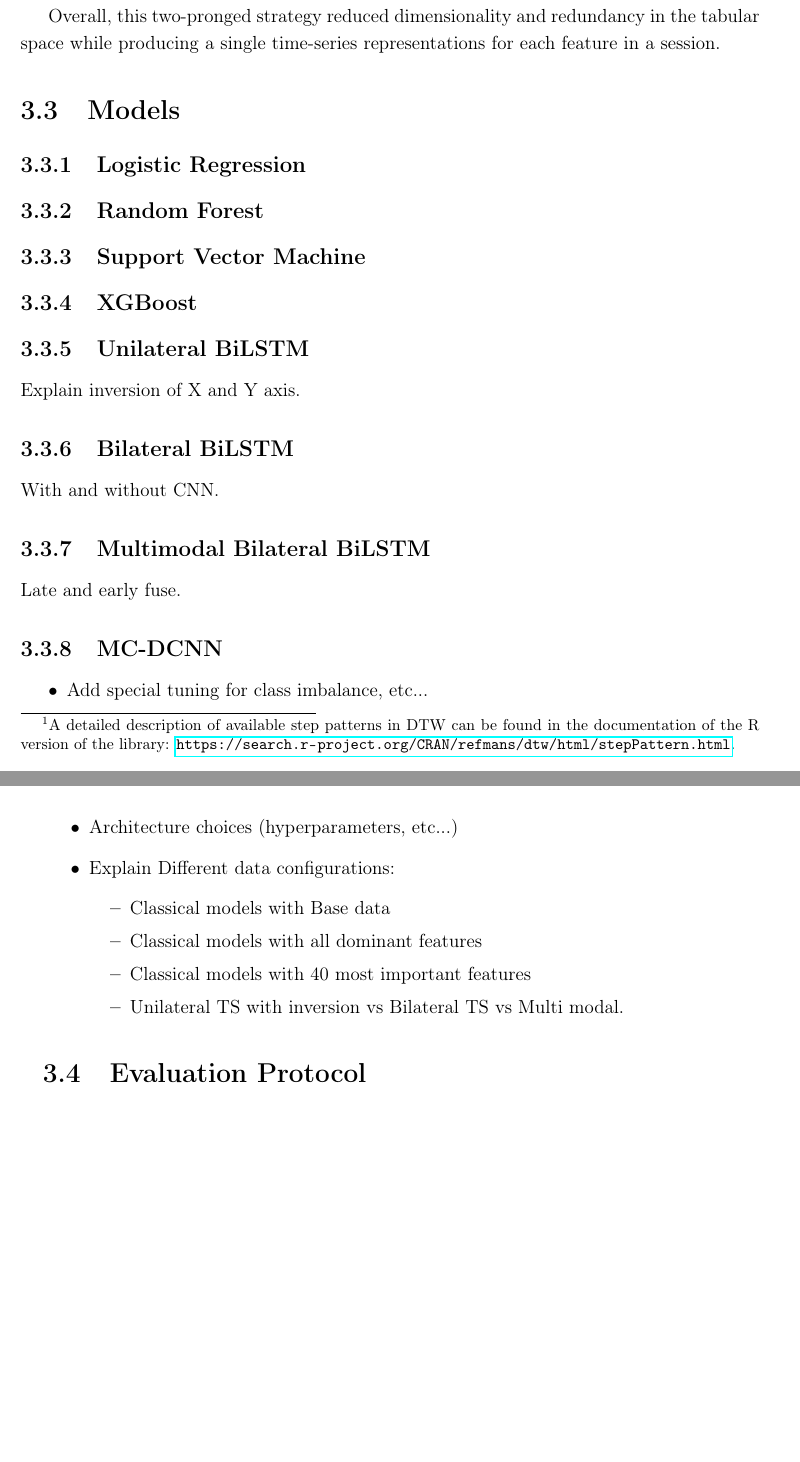
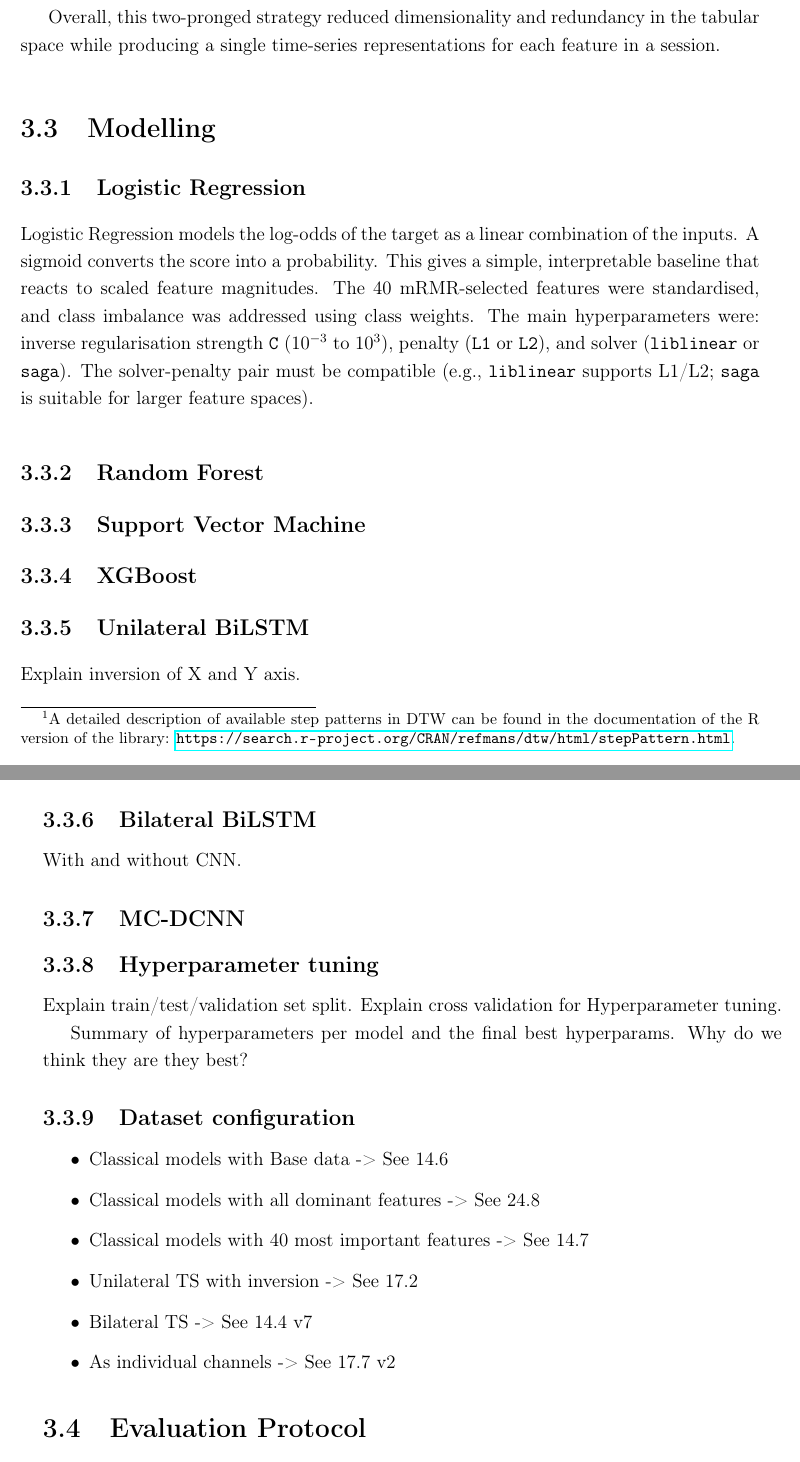
Before and after one commit to adzarei/TFM-UNED, a LaTeX thesis (Master_Document.tex, which reads chapters/3.methodology.tex): two parts of pages 40 and 41 of 62, joined at a grey line, cut so that both start at the same text, the shorter picture padded with empty space. Compiled offline with pdfLaTeX.

Commit message:
Structure notes

```diff
--- a/chapters/3.methodology.tex
+++ b/chapters/3.methodology.tex
@@ -512,8 +512,11 @@ $TODO ADD FIGURE of Curve registration compared with mean.$
 Overall, this two-pronged strategy reduced dimensionality and redundancy in the tabular space while producing a single time-series representations for each feature in a session.
 
 
-\section{Models}\label{sec:method-models}
+\section{Modelling}\label{sec:method-models}
+
 \subsection{Logistic Regression}\label{subsec:method-baselines}
+% Logistic Regression
+Logistic Regression models the log-odds of the target as a linear combination of the inputs. A sigmoid converts the score into a probability. This gives a simple, interpretable baseline that reacts to scaled feature magnitudes. The 40 mRMR-selected features were standardised, and class imbalance was addressed using class weights. The main hyperparameters were: inverse regularisation strength \texttt{C} ($10^{-3}$ to $10^{3}$), penalty (\texttt{L1} or \texttt{L2}), and solver (\texttt{liblinear} or \texttt{saga}). The solver-penalty pair must be compatible (e.g., \texttt{liblinear} supports L1/L2; \texttt{saga} is suitable for larger feature spaces).
 \subsection{Random Forest}\label{subsec:method-baselines}
 \subsection{Support Vector Machine}\label{subsec:method-baselines}
 \subsection{XGBoost}\label{subsec:method-baselines}
@@ -521,21 +524,28 @@ Overall, this two-pronged strategy reduced dimensionality and redundancy in the
 Explain inversion of X and Y axis.
 \subsection{Bilateral BiLSTM}\label{subsec:method-deep-learning}
 With and without CNN.
-\subsection{Multimodal Bilateral BiLSTM}\label{subsec:method-deep-learning}
-Late and early fuse.
+% \subsection{Multimodal Bilateral BiLSTM}\label{subsec:method-deep-learning}
+% Late and early fuse.
 \subsection{MC-DCNN}\label{subsec:method-deep-learning}
 
+\subsection{Hyperparameter tuning}
+Explain train/test/validation set split.
+Explain cross validation for Hyperparameter tuning.
+
+Summary of hyperparameters per model and the final best hyperparams.
+Why do we think they are they best?
+
+\subsection{Dataset configuration}
 \begin{itemize}
-    \item Add special tuning for class imbalance, etc...
-    \item Architecture choices (hyperparameters, etc...)
-    \item Explain Different data configurations:
-    \begin{itemize}
-        \item Classical models with Base data
-        \item Classical models with all dominant features
-        \item Classical models with 40 most important features
-        \item Unilateral TS with inversion vs Bilateral TS vs Multi modal.
-    \end{itemize}
+    \item Classical models with Base data -> See 14.6
+    \item Classical models with all dominant features ->  See 24.8
+    \item Classical models with 40 most important features -> See 14.7
+    \item Unilateral TS with inversion -> See 17.2
+    \item Bilateral TS -> See 14.4 v7
+    \item As individual channels -> See 17.7 v2
+    % \item Multi modal <-- Decide if to remove
 \end{itemize}
+
 
 \section{Evaluation Protocol}\label{sec:method-evaluation-protocol}
 
```
Also changed, not shown: chapters/3.methodology.tex (2 more changed lines).
